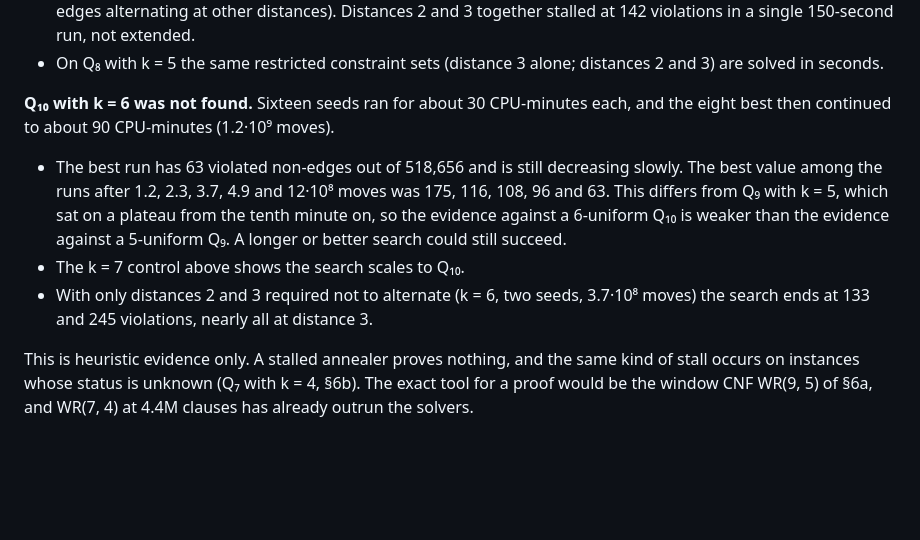
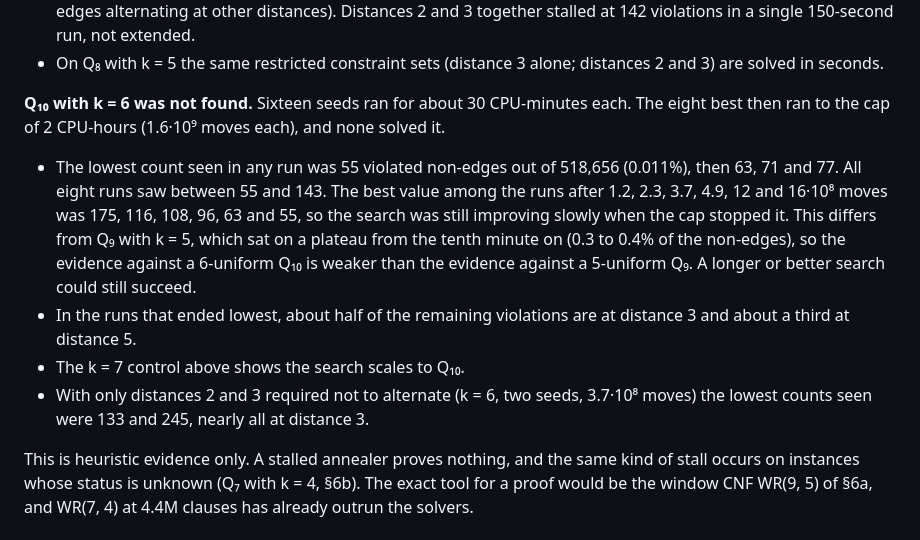
Before and after one commit to magnusmhalldorsson/HOFI-engager, a Markdown page: rq7/README.md, the part around the change. GitHub-like rendering; blank space fills up the shorter version.

Commit message:
rq7: final Q_10 k=6 numbers in README and STRUCTURE.md
The eight surviving runs stopped at the 2 CPU-hour cap (1.6e9 moves each): lowest count
seen 55 of 518,656 non-edges, all eight between 55 and 143, none solved. Replaces the
mid-run snapshot (63 after 1.2e9 moves).

Co-Authored-By: Claude Sonnet 5.5 <noreply@anthropic.com>

```diff
--- a/rq7/README.md
+++ b/rq7/README.md
@@ -514,17 +514,20 @@ R(Q₇) ≤ R(Q₈) ≤ 5, R(Q₉) ≤ 6 and R(Q₁₀) ≤ 7. It says nothing a
 * On Q₈ with k = 5 the same restricted constraint sets (distance 3 alone; distances 2 and 3)
   are solved in seconds.
 
-**Q₁₀ with k = 6 was not found.** Sixteen seeds ran for about 30 CPU-minutes each, and the eight
-best then continued to about 90 CPU-minutes (1.2·10⁹ moves).
+**Q₁₀ with k = 6 was not found.** Sixteen seeds ran for about 30 CPU-minutes each. The eight best
+then ran to the cap of 2 CPU-hours (1.6·10⁹ moves each), and none solved it.
 
-* The best run has 63 violated non-edges out of 518,656 and is still decreasing slowly. The best
-  value among the runs after 1.2, 2.3, 3.7, 4.9 and 12·10⁸ moves was 175, 116, 108, 96 and 63. This
-  differs from Q₉ with k = 5, which sat on a plateau from the tenth minute on, so the evidence
-  against a 6-uniform Q₁₀ is weaker than the evidence against a 5-uniform Q₉. A longer or better
-  search could still succeed.
+* The lowest count seen in any run was 55 violated non-edges out of 518,656 (0.011%), then 63, 71
+  and 77. All eight runs saw between 55 and 143. The best value among the runs after 1.2, 2.3, 3.7,
+  4.9, 12 and 16·10⁸ moves was 175, 116, 108, 96, 63 and 55, so the search was still improving slowly
+  when the cap stopped it. This differs from Q₉ with k = 5, which sat on a plateau from the tenth
+  minute on (0.3 to 0.4% of the non-edges), so the evidence against a 6-uniform Q₁₀ is weaker than
+  the evidence against a 5-uniform Q₉. A longer or better search could still succeed.
+* In the runs that ended lowest, about half of the remaining violations are at distance 3 and
+  about a third at distance 5.
 * The k = 7 control above shows the search scales to Q₁₀.
 * With only distances 2 and 3 required not to alternate (k = 6, two seeds, 3.7·10⁸ moves) the
-  search ends at 133 and 245 violations, nearly all at distance 3.
+  lowest counts seen were 133 and 245, nearly all at distance 3.
 
 This is heuristic evidence only. A stalled annealer proves nothing, and the same kind of stall
 occurs on instances whose status is unknown (Q₇ with k = 4, §6b). The exact tool for a
```
Also changed, not shown: rq7/STRUCTURE.md (+2 -2 lines).
